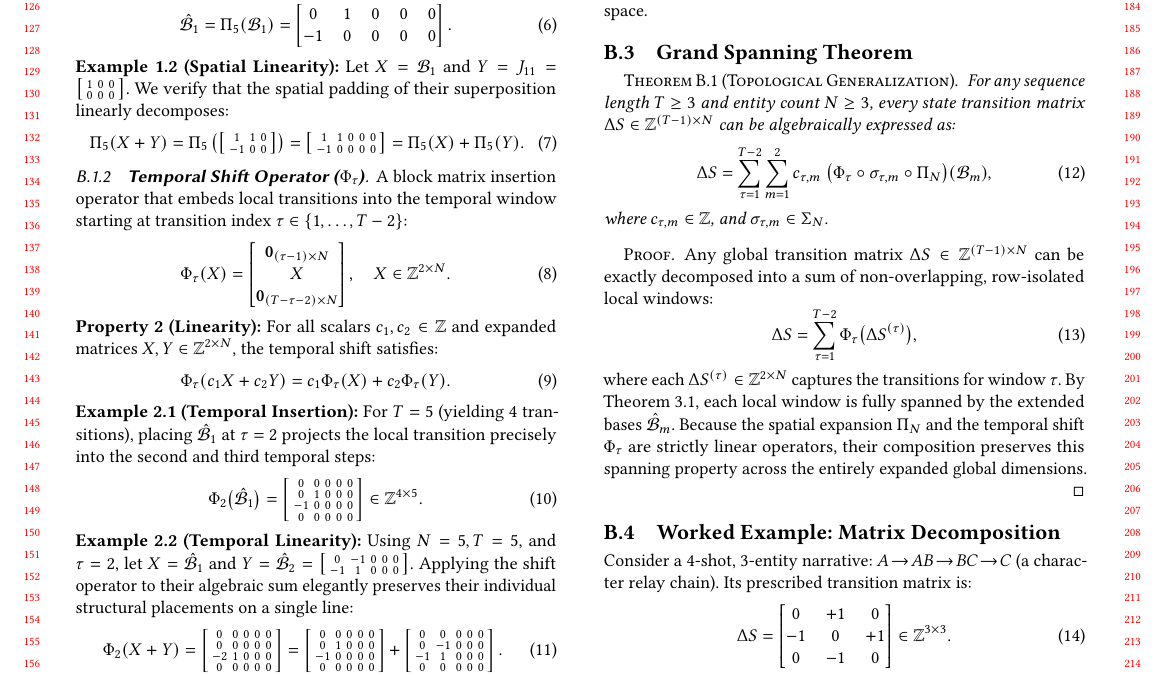
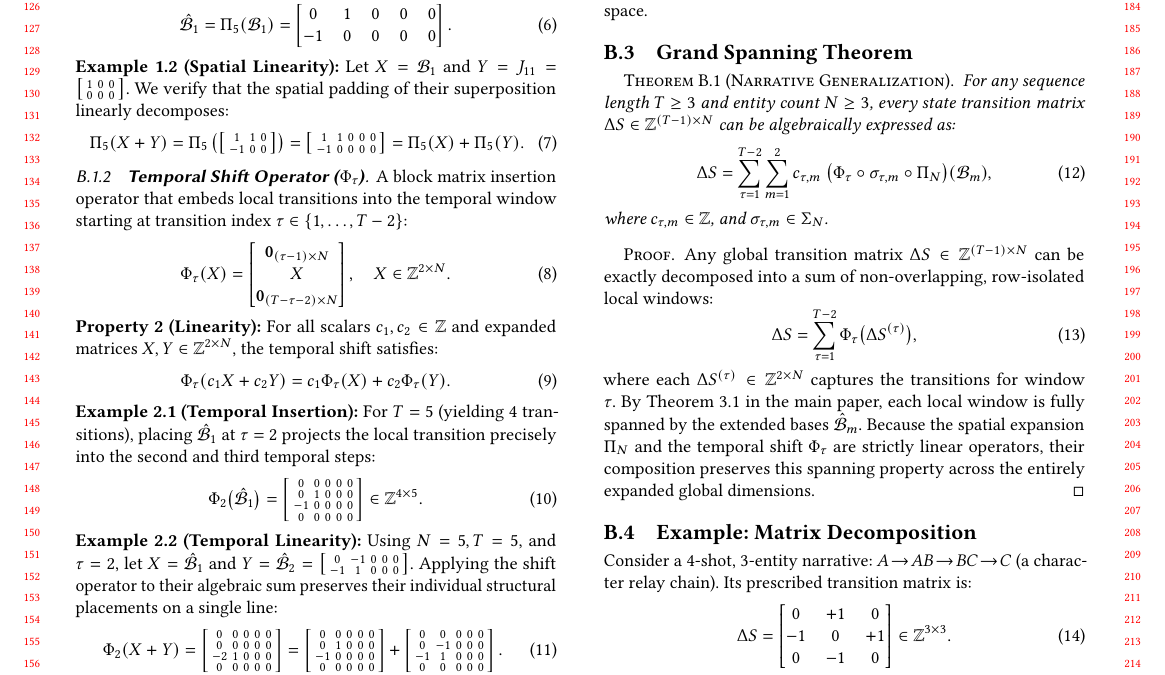
Before and after one commit to merrybabyxmas-paper/PAPER_DIAGONAL-Density-Normalized-Cross-Modal-Alignment-for-Multi-Shot-Video-Narrative-Evaluation, a LaTeX paper (supplementary.tex): part of page 2 of 13, cut so that both start at the same text. Compiled offline with pdfLaTeX.

Commit message:
Updates from Overleaf

```diff
--- a/supplementary.tex
+++ b/supplementary.tex
@@ -199,7 +199,7 @@ A block matrix insertion operator that embeds local transitions into the tempora
     \end{smallmatrix}\right] \in \mathbb{Z}^{4 \times 5}.
 \end{equation}
 
-\noindent\textbf{Example 2.2 (Temporal Linearity):} Using $N=5, T=5$, and $\tau=2$, let $X = \hat{\calB}_1$ and $Y = \hat{\calB}_2 = \bigl[\begin{smallmatrix} 0 & -1 & 0 & 0 & 0 \\ -1 & 1 & 0 & 0 & 0 \end{smallmatrix}\bigr]$. Applying the shift operator to their algebraic sum elegantly preserves their individual structural placements on a single line:
+\noindent\textbf{Example 2.2 (Temporal Linearity):} Using $N=5, T=5$, and $\tau=2$, let $X = \hat{\calB}_1$ and $Y = \hat{\calB}_2 = \bigl[\begin{smallmatrix} 0 & -1 & 0 & 0 & 0 \\ -1 & 1 & 0 & 0 & 0 \end{smallmatrix}\bigr]$. Applying the shift operator to their algebraic sum preserves their individual structural placements on a single line:
 \begin{equation}
     \Phi_2(X + Y) =
     \left[\begin{smallmatrix}
@@ -246,7 +246,7 @@ Figure~\ref{fig:operator_pipeline} provides a conceptual diagram of how the two
 \subsection{Grand Spanning Theorem}
 
 \setcounter{theorem}{0}
-\begin{theorem}[Topological Generalization]
+\begin{theorem}[Narrative Generalization]
 For any sequence length $T \geq 3$ and entity count $N \geq 3$, every state transition matrix $\Delta S \in \mathbb{Z}^{(T-1)\times N}$ can be algebraically expressed as:
 \begin{equation}
 \Delta S = \sum_{\tau=1}^{T-2} \sum_{m=1}^{2} c_{\tau,m}\; \bigl(\Phi_\tau \circ \sigma_{\tau,m} \circ \Pi_N\bigr)(\calB_m),
@@ -260,11 +260,11 @@ Any global transition matrix $\Delta S \in \mathbb{Z}^{(T-1)\times N}$ can be ex
 \begin{equation}
     \Delta S = \sum_{\tau=1}^{T-2} \Phi_\tau\bigl( \Delta S^{(\tau)} \bigr),
 \end{equation}
-where each $\Delta S^{(\tau)} \in \mathbb{Z}^{2 \times N}$ captures the transitions for window $\tau$. By Theorem~3.1, each local window is fully spanned by the extended bases $\hat{\calB}_m$. Because the spatial expansion $\Pi_N$ and the temporal shift $\Phi_\tau$ are strictly linear operators, their composition preserves this spanning property across the entirely expanded global dimensions.
+where each $\Delta S^{(\tau)} \in \mathbb{Z}^{2 \times N}$ captures the transitions for window $\tau$. By Theorem~3.1 in the main paper, each local window is fully spanned by the extended bases $\hat{\calB}_m$. Because the spatial expansion $\Pi_N$ and the temporal shift $\Phi_\tau$ are strictly linear operators, their composition preserves this spanning property across the entirely expanded global dimensions.
 \end{proof}
 
 
-\subsection{Worked Example: Matrix Decomposition}
+\subsection{Example: Matrix Decomposition}
 Consider a 4-shot, 3-entity narrative: $A \!\to\! AB \!\to\! BC \!\to\! C$ (a character relay chain). Its prescribed transition matrix is:
 \begin{equation}
 \Delta S = \begin{bmatrix} 0 & +1 & 0 \\ -1 & 0 & +1 \\ 0 & -1 & 0 \end{bmatrix} \in \mathbb{Z}^{3 \times 3}.
```
